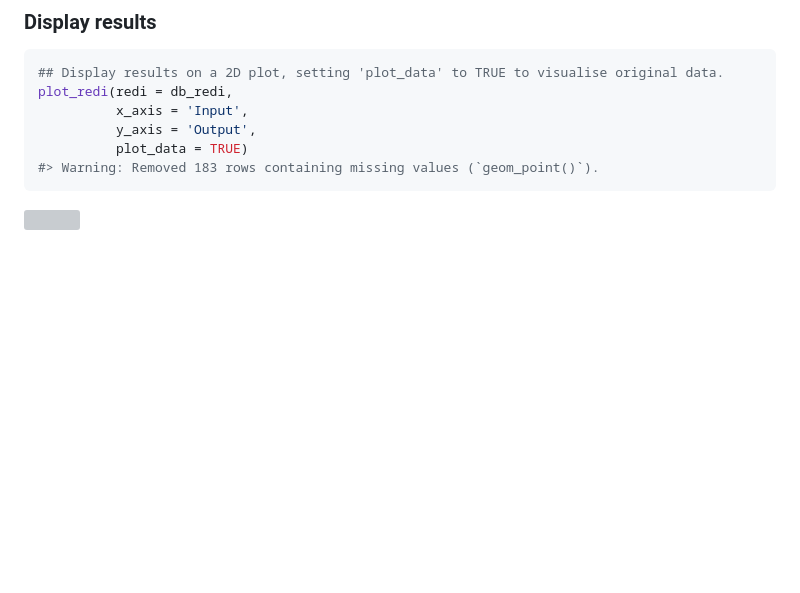
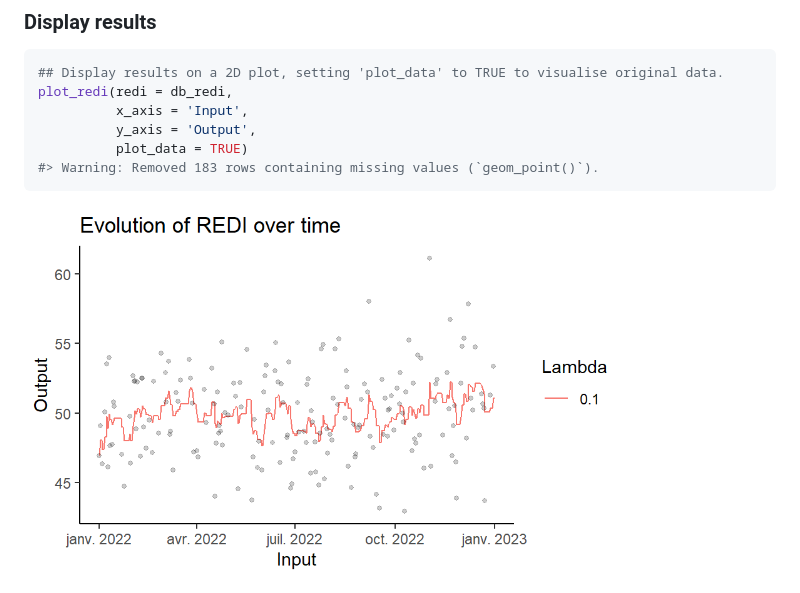
Before and after one commit to Grenouil/REDI, a Markdown page: README.md, the part around the change printed below. GitHub-like rendering; pictures changed too: man/figures/README_plot_REDI.png (added); blank space fills up the shorter version; grey boxes are pictures that could not be loaded.

Commit message:
Udpate README.md

````diff
--- a/README.md
+++ b/README.md
@@ -107,4 +107,4 @@ plot_redi(redi = db_redi,
 #> Warning: Removed 183 rows containing missing values (`geom_point()`).
 ```
 
-<img src="man/figures/README-plot REDI-1.png" width="80%" style="display: block; margin: auto;" />
+<img src="man/figures/README_plot_REDI.png" width="80%" style="display: block; margin: auto;" />
````
Also changed, not shown: other parts of README.md (+1 -1 lines).
